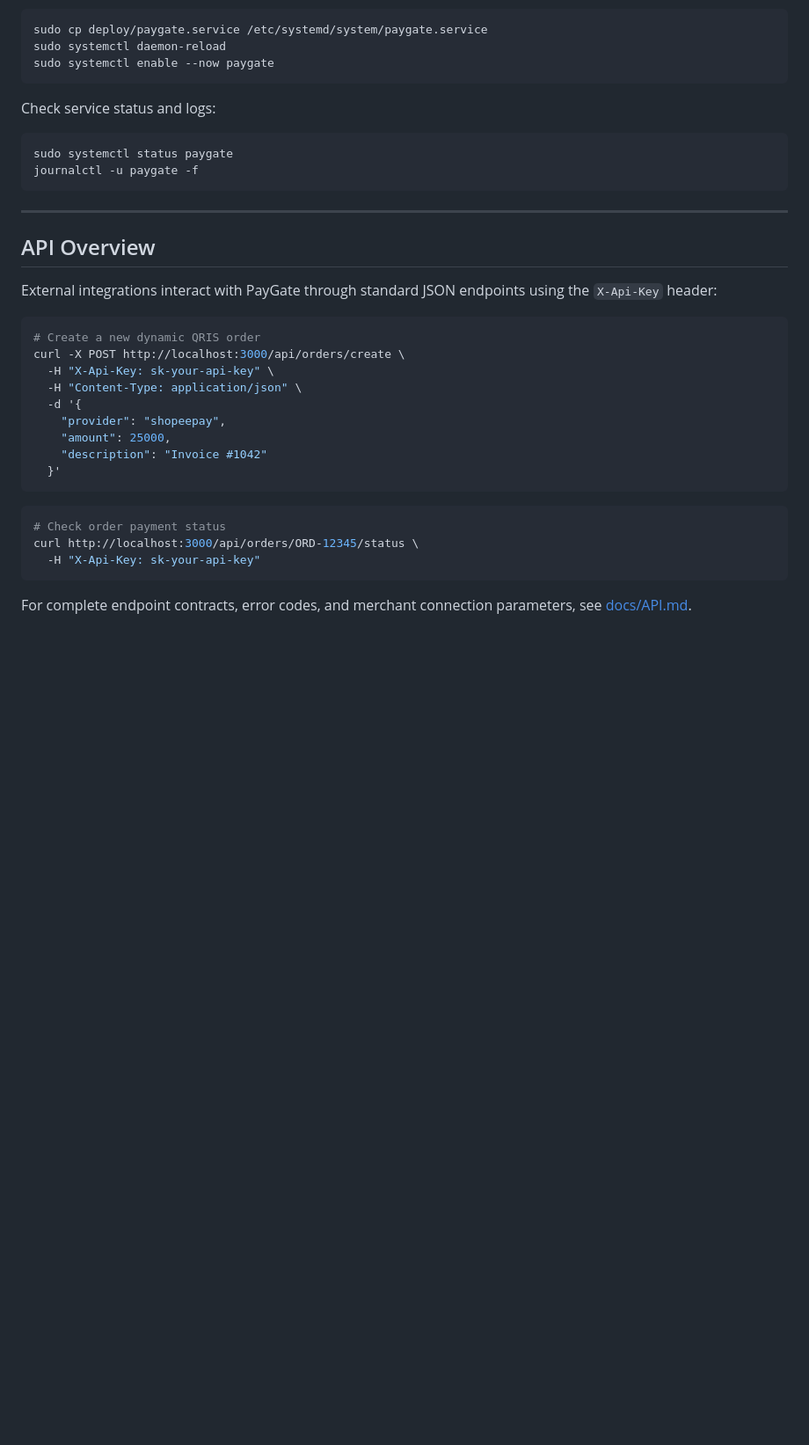
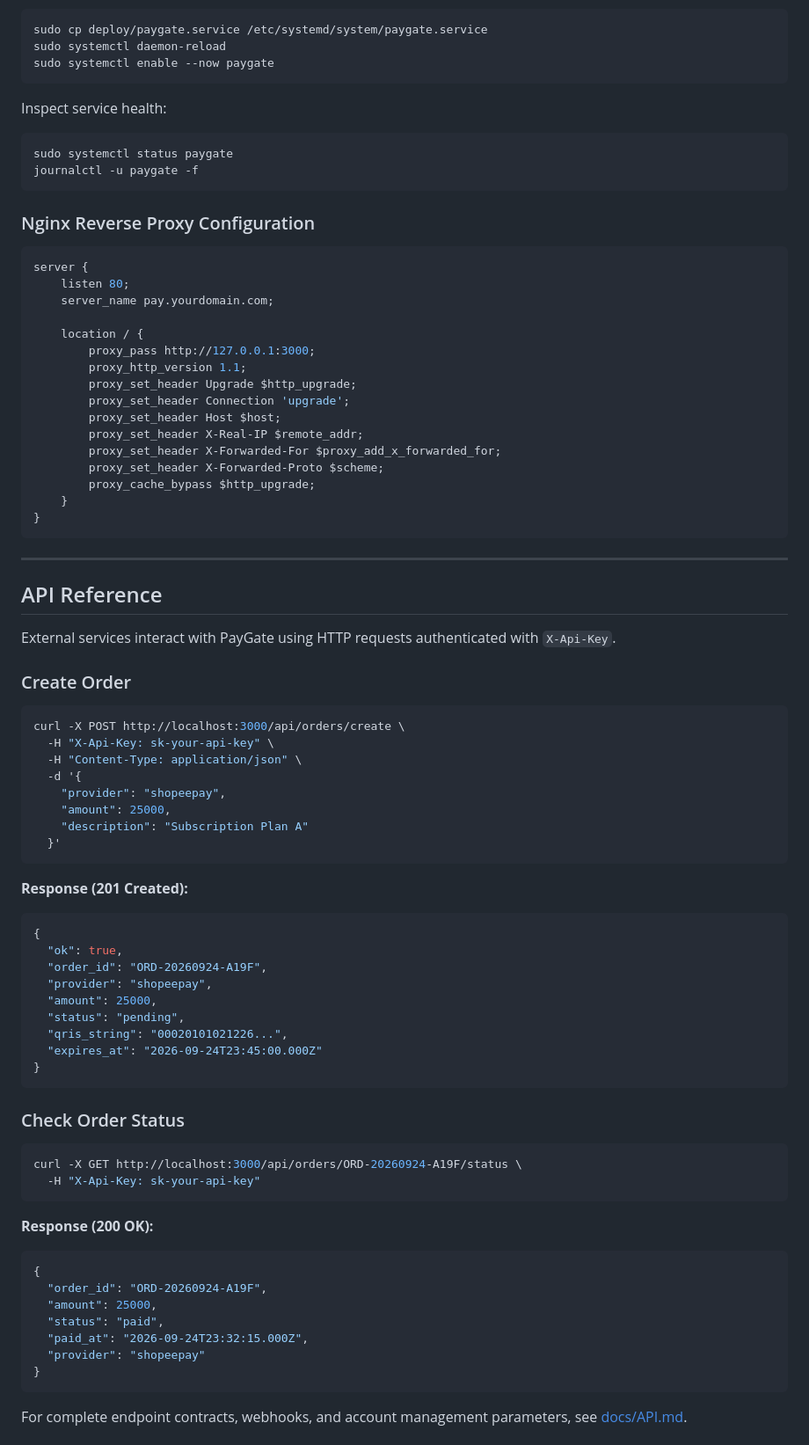
Before and after one commit to rndsa/paygate, a Markdown page: README.md, the part around one of its changes. Shown at 88% size. Drawn GitHub-style; blank space fills up the shorter version.

````diff
--- a/README.md
+++ b/README.md
@@ -132,35 +160,85 @@ sudo systemctl daemon-reload
 sudo systemctl enable --now paygate
 ```
 
-Check service status and logs:
+Inspect service health:
 
 ```bash
 sudo systemctl status paygate
 journalctl -u paygate -f
 ```
 
+### Nginx Reverse Proxy Configuration
+
+```nginx
+server {
+    listen 80;
+    server_name pay.yourdomain.com;
+
+    location / {
+        proxy_pass http://127.0.0.1:3000;
+        proxy_http_version 1.1;
+        proxy_set_header Upgrade $http_upgrade;
+        proxy_set_header Connection 'upgrade';
+        proxy_set_header Host $host;
+        proxy_set_header X-Real-IP $remote_addr;
+        proxy_set_header X-Forwarded-For $proxy_add_x_forwarded_for;
+        proxy_set_header X-Forwarded-Proto $scheme;
+        proxy_cache_bypass $http_upgrade;
+    }
+}
+```
+
 ---
 
-## API Overview
+## API Reference
 
-External integrations interact with PayGate through standard JSON endpoints using the `X-Api-Key` header:
+External services interact with PayGate using HTTP requests authenticated with `X-Api-Key`.
+
+### Create Order
 
 ```bash
-# Create a new dynamic QRIS order
 curl -X POST http://localhost:3000/api/orders/create \
   -H "X-Api-Key: sk-your-api-key" \
   -H "Content-Type: application/json" \
   -d '{
     "provider": "shopeepay",
     "amount": 25000,
-    "description": "Invoice #1042"
+    "description": "Subscription Plan A"
   }'
 ```
 
+**Response (201 Created):**
+
+```json
+{
+  "ok": true,
+  "order_id": "ORD-20260924-A19F",
+  "provider": "shopeepay",
+  "amount": 25000,
+  "status": "pending",
+  "qris_string": "00020101021226...",
+  "expires_at": "2026-09-24T23:45:00.000Z"
+}
+```
+
+### Check Order Status
+
 ```bash
-# Check order payment status
-curl http://localhost:3000/api/orders/ORD-12345/status \
+curl -X GET http://localhost:3000/api/orders/ORD-20260924-A19F/status \
   -H "X-Api-Key: sk-your-api-key"
 ```
 
-For complete endpoint contracts, error codes, and merchant connection parameters, see [docs/API.md](docs/API.md).
+**Response (200 OK):**
+
+```json
+{
+  "order_id": "ORD-20260924-A19F",
+  "amount": 25000,
+  "status": "paid",
+  "paid_at": "2026-09-24T23:32:15.000Z",
+  "provider": "shopeepay"
+}
+```
+
+For complete endpoint contracts, webhooks, and account management parameters, see [docs/API.md](docs/API.md).
+
````
Also changed, not shown: other parts of README.md (+97 -56 lines).
